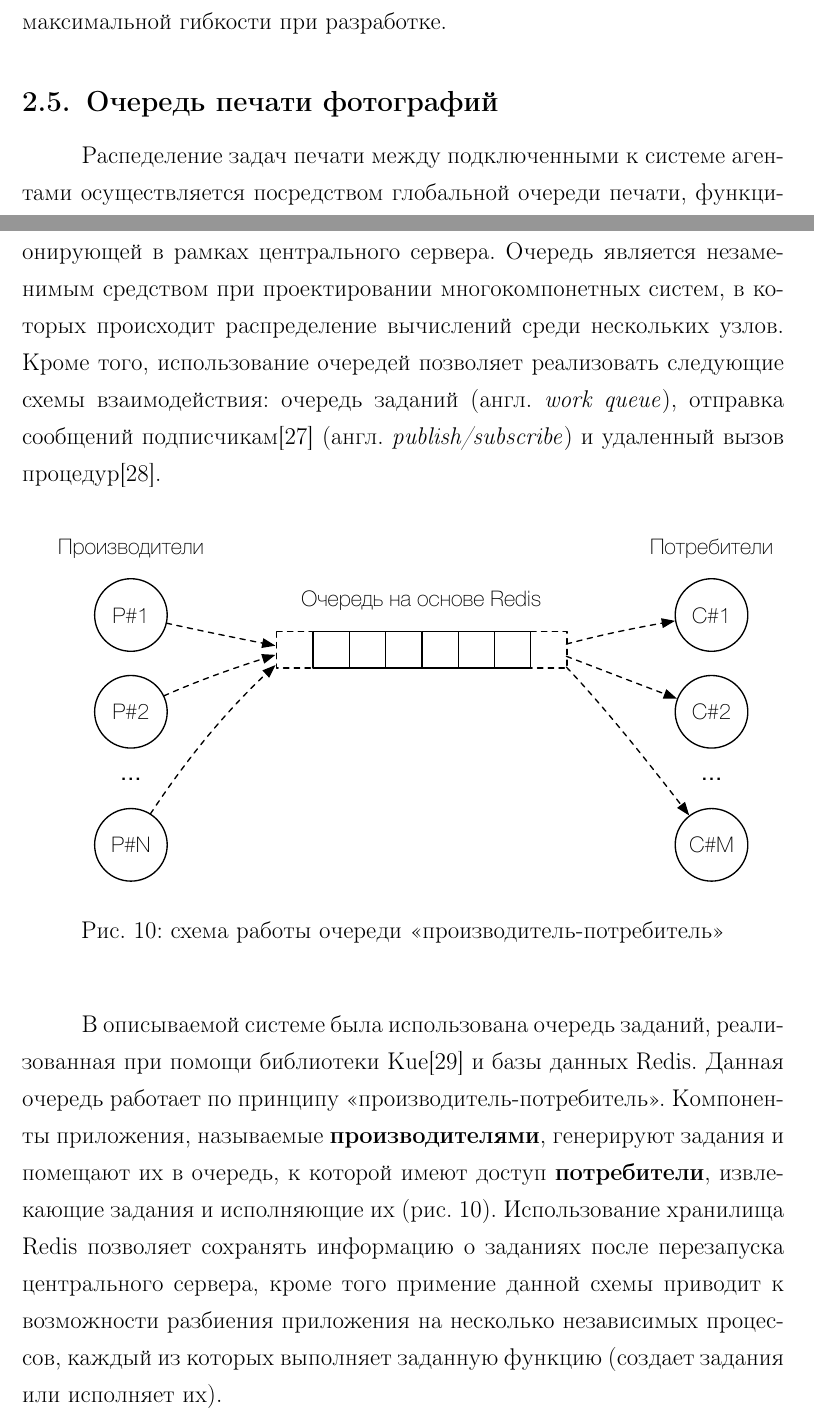
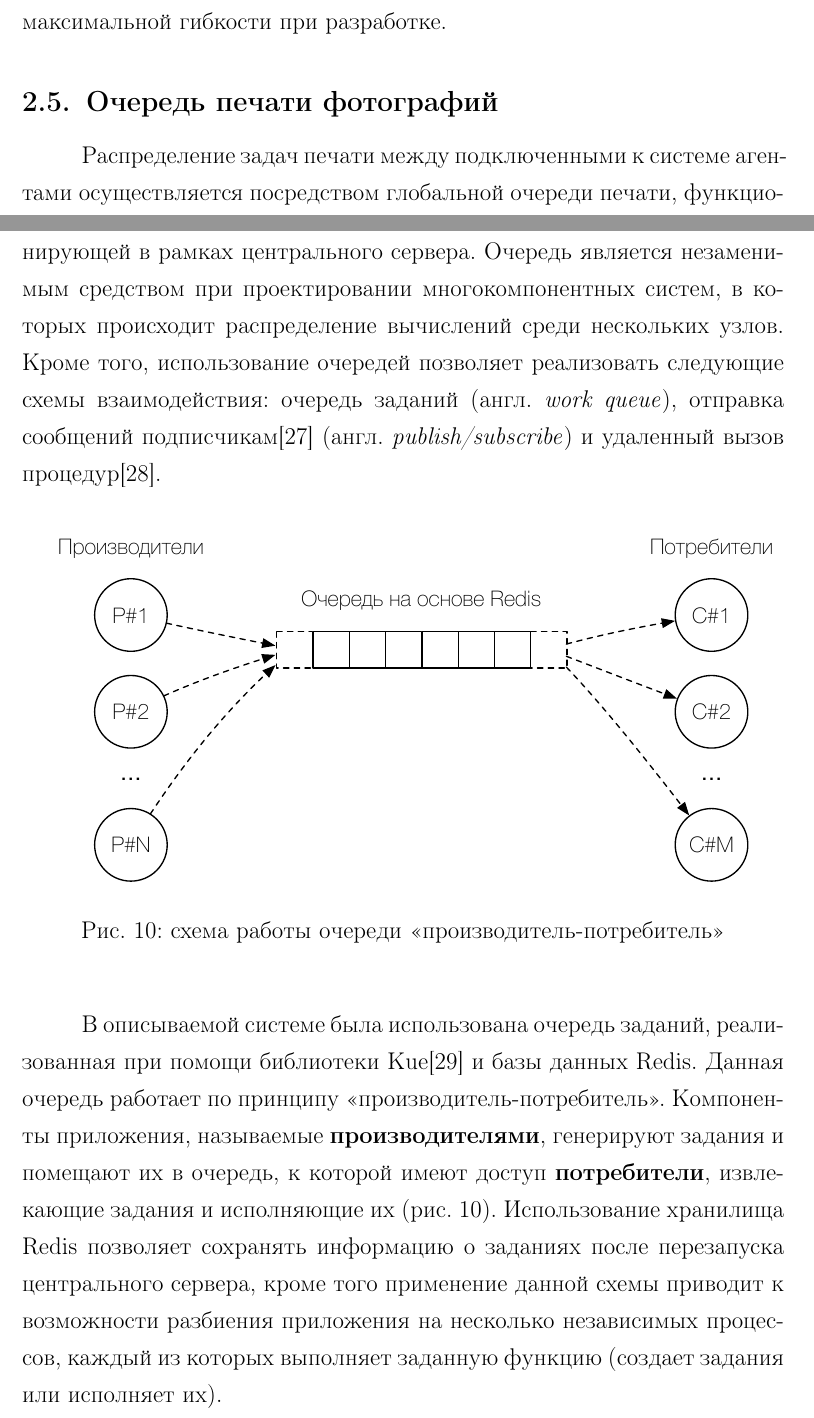
Before and after one commit to molefrog/thesis, a LaTeX thesis (thesis.tex): two parts of pages 26 and 27 of 36, joined at a grey line, cut so that both start at the same text. Compiled offline with pdfLaTeX.

Commit message:
Опечатки

```diff
--- a/thesis.tex
+++ b/thesis.tex
@@ -671,8 +671,8 @@ socket.io\cite{SocketIO}.
 от друга и добиться максимальной гибкости при разработке.
 
 \subsection{Очередь печати фотографий}
-Распеделение задач печати между подключенными к системе агентами осуществляется посредством глобальной очереди печати,
-функционирующей в рамках центрального сервера. Очередь является незаменимым средством при проектировании многокомпонетных
+Распределение задач печати между подключенными к системе агентами осуществляется посредством глобальной очереди печати,
+функционирующей в рамках центрального сервера. Очередь является незаменимым средством при проектировании многокомпонентных
 систем, в которых происходит распределение вычислений среди нескольких узлов. Кроме того, использование очередей позволяет
 реализовать следующие схемы взаимодействия: очередь заданий (англ. \textit{work queue}), отправка сообщений
 подписчикам\cite{RabbitMQ} (англ. \textit{publish/subscribe}) и удаленный вызов про\-це\-дур\cite{DistributiveSystems}.
@@ -691,7 +691,7 @@ socket.io\cite{SocketIO}.
 Redis. Данная очередь работает по принципу <<производитель-потребитель>>. Компоненты приложения, называемые
 \textbf{производителями}, генерируют задания и помещают их в очередь, к которой имеют доступ \textbf{потребители},
 извлекающие задания и исполняющие их (рис. \ref{fig:ProducerConsumer}). Использование хранилища Redis позволяет
-сохранять информацию о заданиях после перезапуска центрального сервера, кроме того примение данной схемы приводит к
+сохранять информацию о заданиях после перезапуска центрального сервера, кроме того применение данной схемы приводит к
 возможности разбиения приложения на несколько независимых процессов, каждый из которых выполняет заданную функцию
 (создает задания или исполняет их).
 
```
Also changed, not shown: thesis.pdf.
